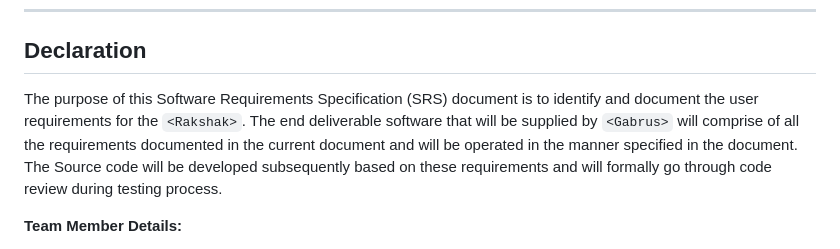
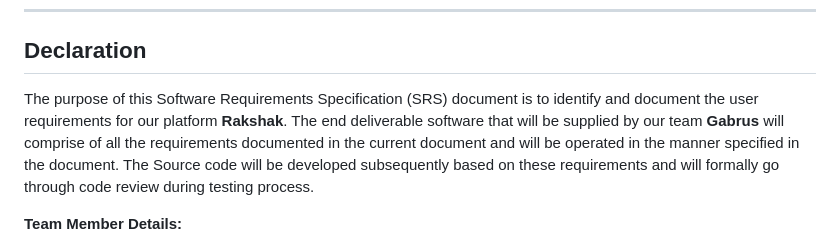
Before and after one commit to Team-Gabhrus/rakshak, a Markdown page: Software Requirement Specification(SRS)_Hackathon 2026.md, the part around the change. Drawn GitHub-style.

Commit message:
modified

```diff
--- a/Software Requirement Specification(SRS)_Hackathon 2026.md
+++ b/Software Requirement Specification(SRS)_Hackathon 2026.md
@@ -19,7 +19,7 @@
 ---
 
 ## Declaration
-The purpose of this Software Requirements Specification (SRS) document is to identify and document the user requirements for the `<Rakshak>`. The end deliverable software that will be supplied by `<Gabrus>` will comprise of all the requirements documented in the current document and will be operated in the manner specified in the document. The Source code will be developed subsequently based on these requirements and will formally go through code review during testing process.
+The purpose of this Software Requirements Specification (SRS) document is to identify and document the user requirements for our platform **Rakshak**. The end deliverable software that will be supplied by our team **Gabrus** will comprise of all the requirements documented in the current document and will be operated in the manner specified in the document. The Source code will be developed subsequently based on these requirements and will formally go through code review during testing process.
 
 **Team Member Details:**
 * **Member 1 (Team Lead):**
```
